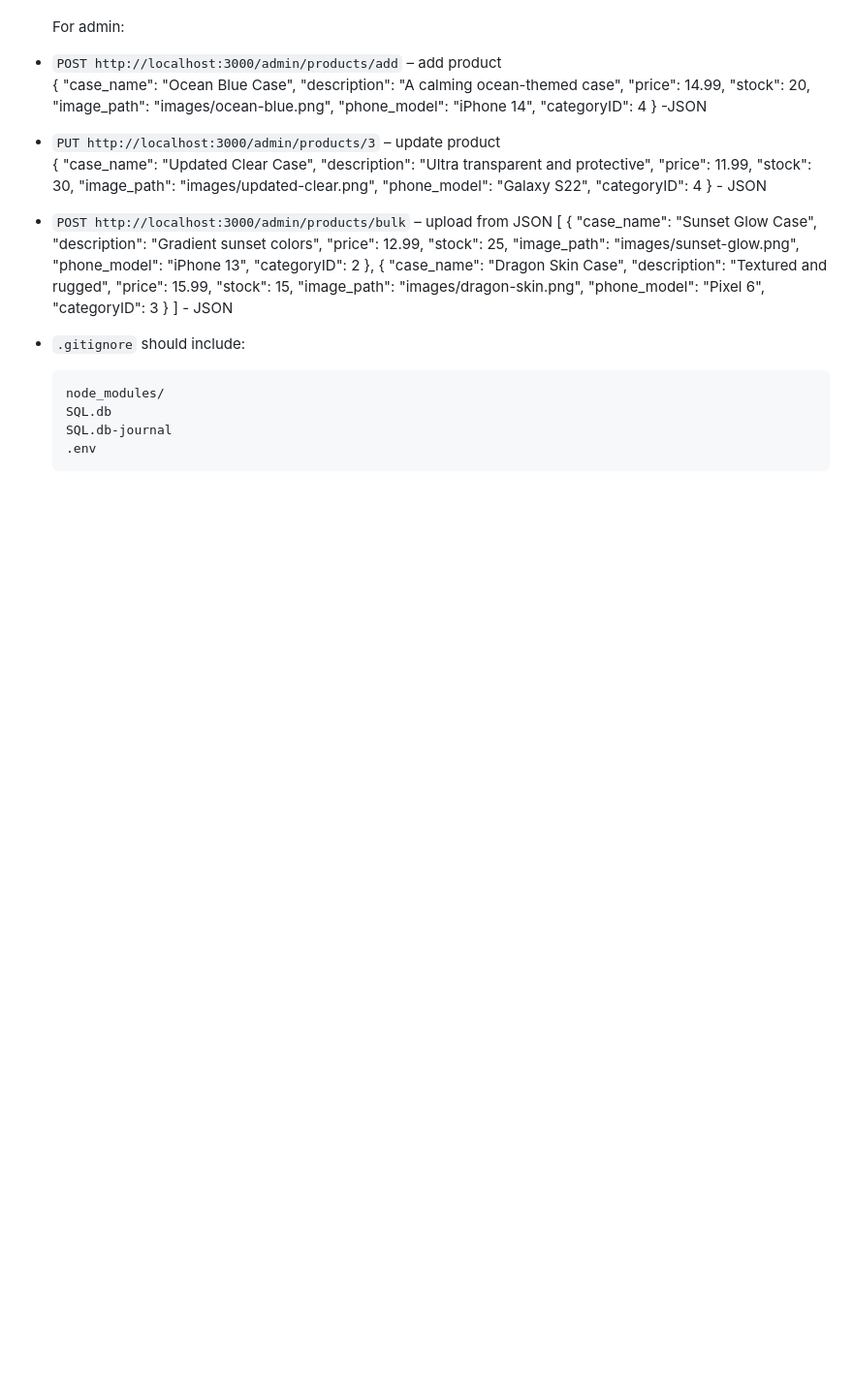
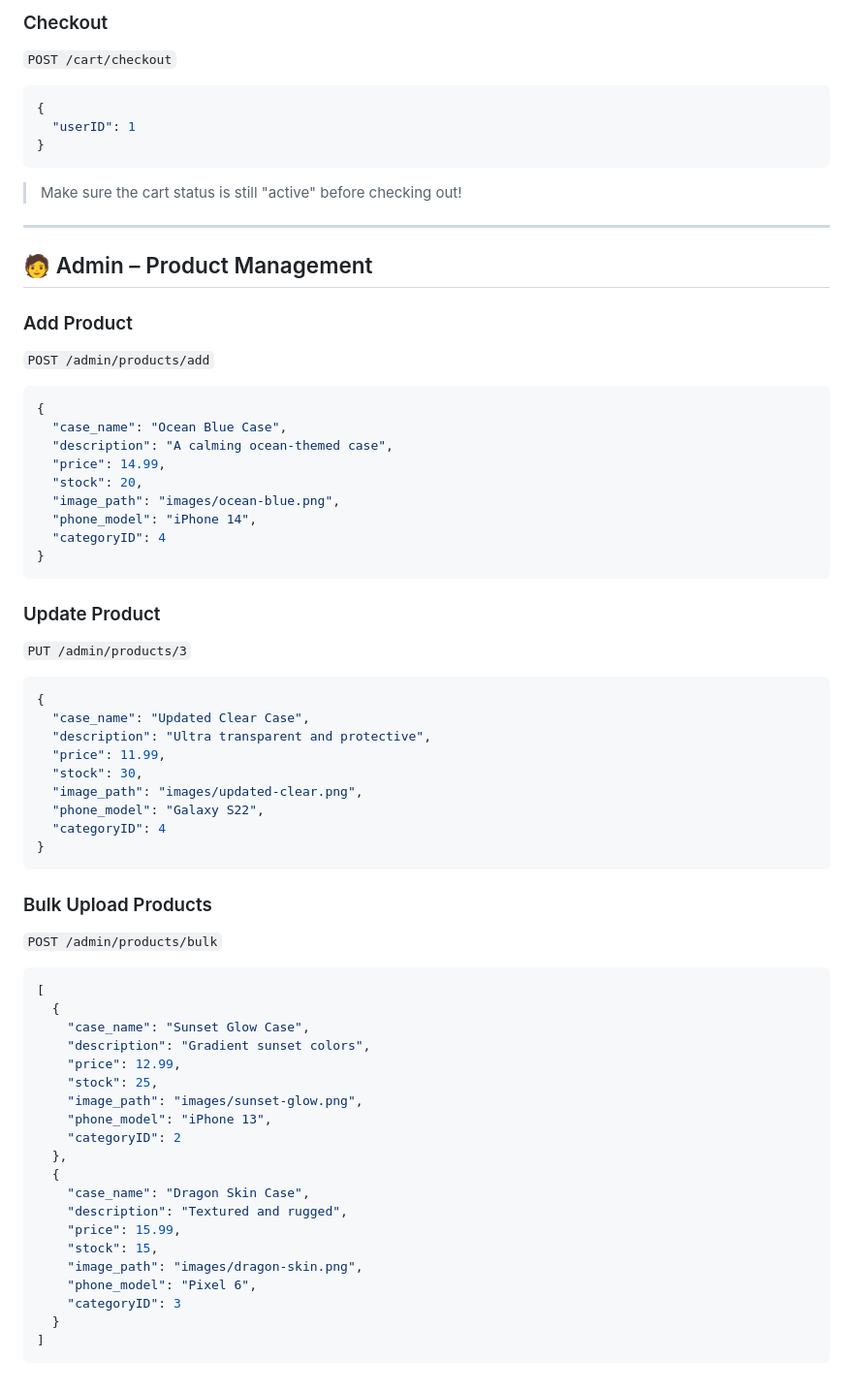
Before and after one commit to nhung-ngo/node-project, a Markdown page: README.md, the part around the change printed below. Shown: that part at 97% size. GitHub-like rendering; blank space fills up the shorter version.

````diff
--- a/README.md
+++ b/README.md
@@ -92,7 +124,23 @@ database/          # SQL setup and seed data
 
+###  Checkout
+`POST /cart/checkout`
 
-   For admin:
-- `POST http://localhost:3000/admin/products/add` – add product
+```json
+{
+  "userID": 1
+}
+```
+
+>  Make sure the cart status is still "active" before checking out!
+
+---
+
+## 🧑 Admin – Product Management
+
+###  Add Product
+`POST /admin/products/add`
+
+```json
 {
   "case_name": "Ocean Blue Case",
   "description": "A calming ocean-themed case",
@@ -101,9 +149,13 @@ database/          # SQL setup and seed data
   "image_path": "images/ocean-blue.png",
   "phone_model": "iPhone 14",
   "categoryID": 4
-}  -JSON
+}
+```
 
-- `PUT http://localhost:3000/admin/products/3` – update product
+###  Update Product
+`PUT /admin/products/3`
+
+```json
 {
   "case_name": "Updated Clear Case",
   "description": "Ultra transparent and protective",
@@ -112,8 +164,13 @@ database/          # SQL setup and seed data
   "image_path": "images/updated-clear.png",
   "phone_model": "Galaxy S22",
   "categoryID": 4
-}  - JSON
-- `POST http://localhost:3000/admin/products/bulk` – upload from JSON
+}
+```
+
+###  Bulk Upload Products
+`POST /admin/products/bulk`
+
+```json
 [
   {
     "case_name": "Sunset Glow Case",
@@ -133,14 +190,5 @@ database/          # SQL setup and seed data
     "phone_model": "Pixel 6",
     "categoryID": 3
   }
-] - JSON
-
-
-
-- `.gitignore` should include:
-  ```
-  node_modules/
-  SQL.db
-  SQL.db-journal
-  .env
-  ```
+]
+```
````
Also changed, not shown: other parts of README.md (+50 -18 lines).
